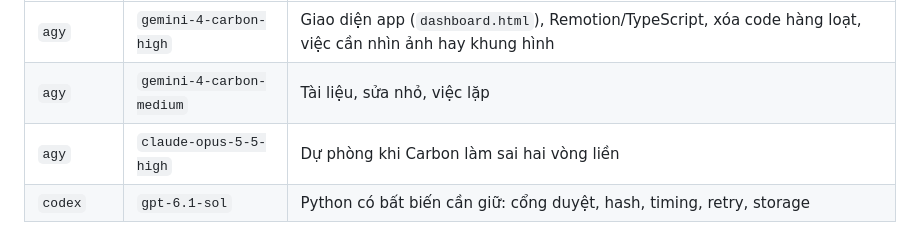
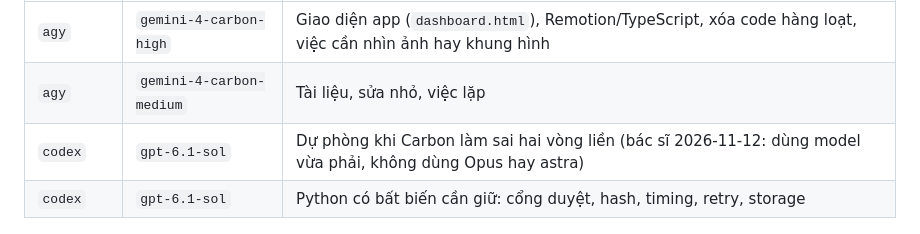
Before and after one commit to anhtu604/pyh, a Markdown page: CLAUDE.md, the part around the change. Rendered like a GitHub page.

Commit message:
docs: moderate-model fallback for delegated work

```diff
--- a/CLAUDE.md
+++ b/CLAUDE.md
@@ -42,7 +42,7 @@ Hai nhân viên:
 | --- | --- | --- |
 | `agy` | `gemini-4-carbon-high` | Giao diện app (`dashboard.html`), Remotion/TypeScript, xóa code hàng loạt, việc cần nhìn ảnh hay khung hình |
 | `agy` | `gemini-4-carbon-medium` | Tài liệu, sửa nhỏ, việc lặp |
-| `agy` | `claude-opus-5-5-high` | Dự phòng khi Carbon làm sai hai vòng liền |
+| `codex` | `gpt-6.1-sol` | Dự phòng khi Carbon làm sai hai vòng liền (bác sĩ 2026-11-12: dùng model vừa phải, không dùng Opus hay astra) |
 | `codex` | `gpt-6.1-sol` | Python có bất biến cần giữ: cổng duyệt, hash, timing, retry, storage |
 
 `gemini-4-carbon` có từ 2026-11-11, đã thử chạy headless được. Việc đầu tiên giao cho nó
```
